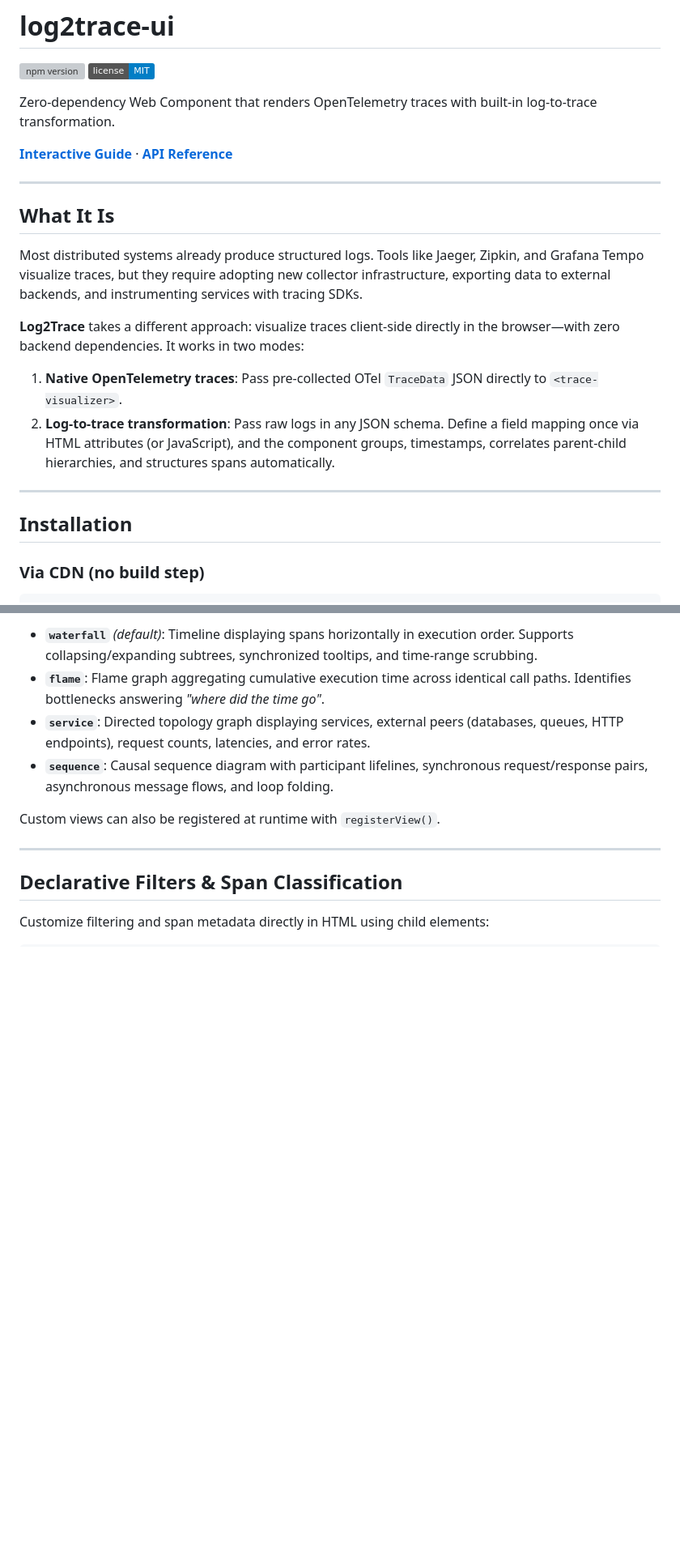
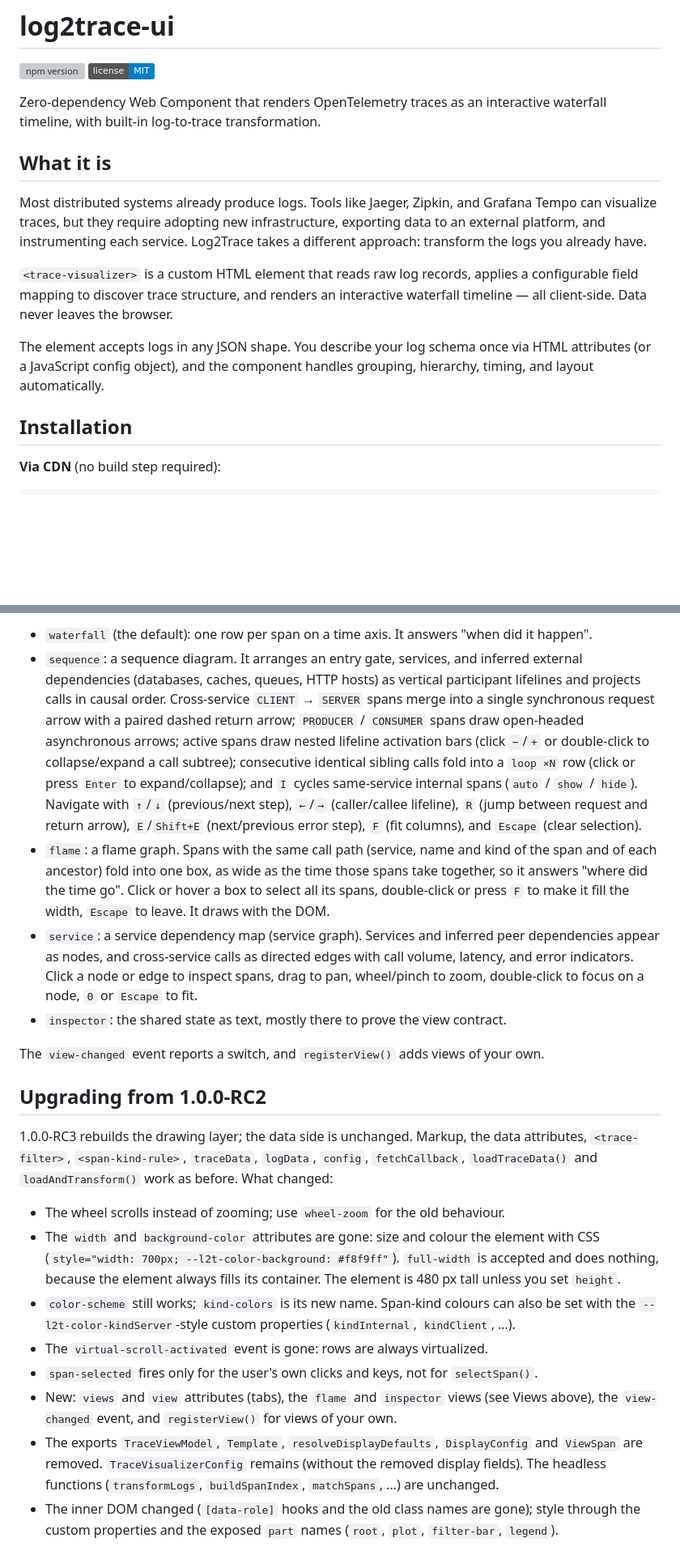
Before and after one commit to rukpet/log2trace, a Markdown page: README.md, 2 parts joined by grey strips. Shown at 81% size. Rendered like a GitHub page; badges without logos; blank space fills up the shorter version; grey boxes are pictures that could not be loaded.

````diff
--- a/README.md
+++ b/README.md
@@ -3,26 +3,18 @@
 [![npm version](https://img.shields.io/npm/v/log2trace-ui.svg)](https://www.npmjs.com/package/log2trace-ui)
 [![License: MIT](https://img.shields.io/badge/license-MIT-blue.svg)](LICENSE)
 
-Zero-dependency Web Component that renders OpenTelemetry traces with built-in log-to-trace transformation.
+Zero-dependency Web Component that renders OpenTelemetry traces as an interactive waterfall timeline, with built-in log-to-trace transformation.
 
-[**Interactive Guide**](https://rukpet.github.io/log2trace/guide.html) &middot;
-[**API Reference**](https://rukpet.github.io/log2trace/api/)
+## What it is
 
----
+Most distributed systems already produce logs. Tools like Jaeger, Zipkin, and Grafana Tempo can visualize traces, but they require adopting new infrastructure, exporting data to an external platform, and instrumenting each service. Log2Trace takes a different approach: transform the logs you already have.
 
-## What It Is
+`<trace-visualizer>` is a custom HTML element that reads raw log records, applies a configurable field mapping to discover trace structure, and renders an interactive waterfall timeline — all client-side. Data never leaves the browser.
 
-Most distributed systems already produce structured logs. Tools like Jaeger, Zipkin, and Grafana Tempo visualize traces, but they require adopting new collector infrastructure, exporting data to external backends, and instrumenting services with tracing SDKs.
-
-**Log2Trace** takes a different approach: visualize traces client-side directly in the browser—with zero backend dependencies. It works in two modes:
-
-1. **Native OpenTelemetry traces**: Pass pre-collected OTel `TraceData` JSON directly to `<trace-visualizer>`.
-2. **Log-to-trace transformation**: Pass raw logs in any JSON schema. Define a field mapping once via HTML attributes (or JavaScript), and the component groups, timestamps, correlates parent-child hierarchies, and structures spans automatically.
-
----
+The element accepts logs in any JSON shape. You describe your log schema once via HTML attributes (or a JavaScript config object), and the component handles grouping, hierarchy, timing, and layout automatically.
 
 ## Installation
 
-### Via CDN (no build step)
+**Via CDN** (no build step required):
 
 ```html
@@ -83,15 +71,23 @@ Each original log line is preserved as an OpenTelemetry event on its correspondi
 ```
 
-* **`waterfall`** *(default)*: Timeline displaying spans horizontally in execution order. Supports collapsing/expanding subtrees, synchronized tooltips, and time-range scrubbing.
-* **`flame`**: Flame graph aggregating cumulative execution time across identical call paths. Identifies bottlenecks answering *"where did the time go"*.
-* **`service`**: Directed topology graph displaying services, external peers (databases, queues, HTTP endpoints), request counts, latencies, and error rates.
-* **`sequence`**: Causal sequence diagram with participant lifelines, synchronous request/response pairs, asynchronous message flows, and loop folding.
+- `waterfall` (the default): one row per span on a time axis. It answers "when did it happen".
+- `sequence`: a sequence diagram. It arranges an entry gate, services, and inferred external dependencies (databases, caches, queues, HTTP hosts) as vertical participant lifelines and projects calls in causal order. Cross-service `CLIENT` → `SERVER` spans merge into a single synchronous request arrow with a paired dashed return arrow; `PRODUCER` / `CONSUMER` spans draw open-headed asynchronous arrows; active spans draw nested lifeline activation bars (click `−`/`+` or double-click to collapse/expand a call subtree); consecutive identical sibling calls fold into a `loop ×N` row (click or press `Enter` to expand/collapse); and `I` cycles same-service internal spans (`auto` / `show` / `hide`). Navigate with `↑`/`↓` (previous/next step), `←`/`→` (caller/callee lifeline), `R` (jump between request and return arrow), `E`/`Shift+E` (next/previous error step), `F` (fit columns), and `Escape` (clear selection).
+- `flame`: a flame graph. Spans with the same call path (service, name and kind of the span and of each ancestor) fold into one box, as wide as the time those spans take together, so it answers "where did the time go". Click or hover a box to select all its spans, double-click or press `F` to make it fill the width, `Escape` to leave. It draws with the DOM.
+- `service`: a service dependency map (service graph). Services and inferred peer dependencies appear as nodes, and cross-service calls as directed edges with call volume, latency, and error indicators. Click a node or edge to inspect spans, drag to pan, wheel/pinch to zoom, double-click to focus on a node, `0` or `Escape` to fit.
+- `inspector`: the shared state as text, mostly there to prove the view contract.
 
-Custom views can also be registered at runtime with `registerView()`.
+The `view-changed` event reports a switch, and `registerView()` adds views of your own.
 
----
+## Upgrading from 1.0.0-RC2
 
-## Declarative Filters & Span Classification
+1.0.0-RC3 rebuilds the drawing layer; the data side is unchanged. Markup, the data attributes, `<trace-filter>`, `<span-kind-rule>`, `traceData`, `logData`, `config`, `fetchCallback`, `loadTraceData()` and `loadAndTransform()` work as before. What changed:
 
-Customize filtering and span metadata directly in HTML using child elements:
+- The wheel scrolls instead of zooming; use `wheel-zoom` for the old behaviour.
+- The `width` and `background-color` attributes are gone: size and colour the element with CSS (`style="width: 700px; --l2t-color-background: #f8f9ff"`). `full-width` is accepted and does nothing, because the element always fills its container. The element is 480 px tall unless you set `height`.
+- `color-scheme` still works; `kind-colors` is its new name. Span-kind colours can also be set with the `--l2t-color-kindServer`-style custom properties (`kindInternal`, `kindClient`, …).
+- The `virtual-scroll-activated` event is gone: rows are always virtualized.
+- `span-selected` fires only for the user's own clicks and keys, not for `selectSpan()`.
+- New: `views` and `view` attributes (tabs), the `flame` and `inspector` views (see Views above), the `view-changed` event, and `registerView()` for views of your own.
+- The exports `TraceViewModel`, `Template`, `resolveDisplayDefaults`, `DisplayConfig` and `ViewSpan` are removed. `TraceVisualizerConfig` remains (without the removed display fields). The headless functions (`transformLogs`, `buildSpanIndex`, `matchSpans`, …) are unchanged.
+- The inner DOM changed (`[data-role]` hooks and the old class names are gone); style through the custom properties and the exposed `part` names (`root`, `plot`, `filter-bar`, `legend`).
 
````
Also changed, not shown: other parts of README.md (+33 -84 lines).
